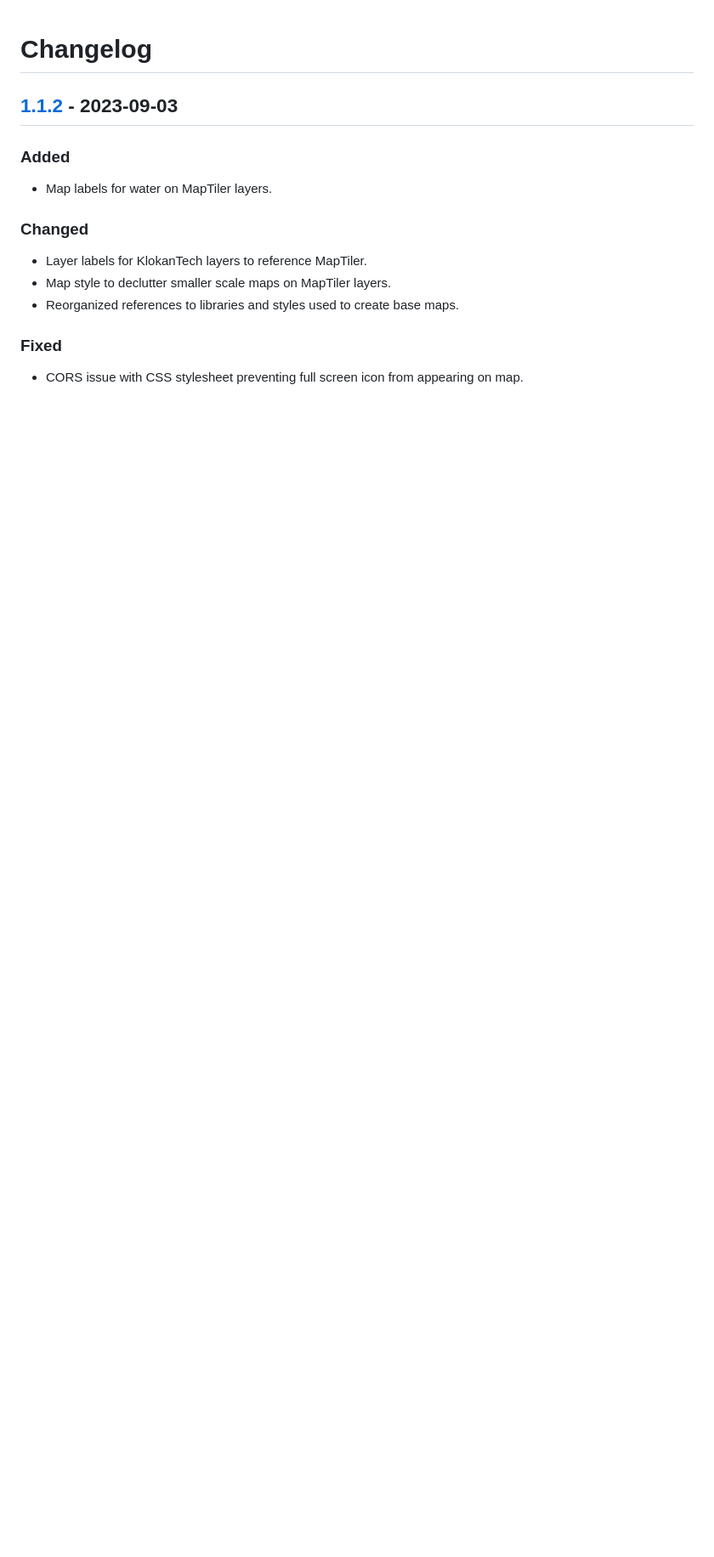
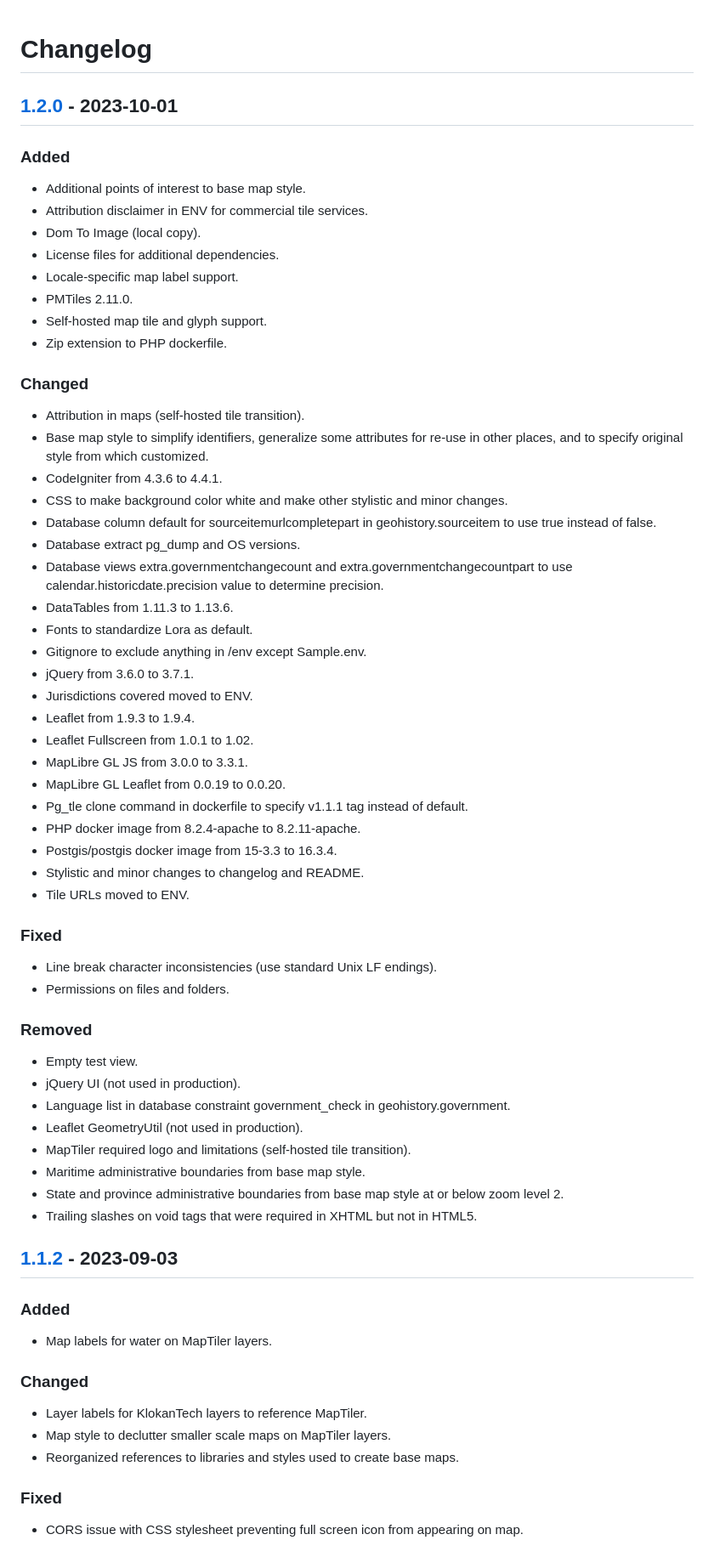
Before and after one commit to markconnellypro/local-geohistory-project, a Markdown page: CHANGELOG.md, the part around one of its changes. Shown at 85% size. Drawn GitHub-style; blank space fills up the shorter version.

Commit message:
CHANGELOG for upcoming release

```diff
--- a/CHANGELOG.md
+++ b/CHANGELOG.md
@@ -1,4 +1,57 @@
 # Changelog
+
+## [1.2.0] - 2023-10-01
+
+### Added
+
+- Additional points of interest to base map style.
+- Attribution disclaimer in ENV for commercial tile services.
+- Dom To Image (local copy).
+- License files for additional dependencies.
+- Locale-specific map label support.
+- PMTiles 2.11.0.
+- Self-hosted map tile and glyph support.
+- Zip extension to PHP dockerfile.
+
+### Changed
+
+- Attribution in maps (self-hosted tile transition).
+- Base map style to simplify identifiers, generalize some attributes for re-use in other places, and to specify original style from which customized.
+- CodeIgniter from 4.3.6 to 4.4.1.
+- CSS to make background color white and make other stylistic and minor changes.
+- Database column default for sourceitemurlcompletepart in geohistory.sourceitem to use true instead of false.
+- Database extract pg_dump and OS versions.
+- Database views extra.governmentchangecount and extra.governmentchangecountpart to use calendar.historicdate.precision value to determine precision.
+- DataTables from 1.11.3 to 1.13.6.
+- Fonts to standardize Lora as default.
+- Gitignore to exclude anything in /env except Sample.env.
+- jQuery from 3.6.0 to 3.7.1.
+- Jurisdictions covered moved to ENV.
+- Leaflet from 1.9.3 to 1.9.4.
+- Leaflet Fullscreen from 1.0.1 to 1.02.
+- MapLibre GL JS from 3.0.0 to 3.3.1.
+- MapLibre GL Leaflet from 0.0.19 to 0.0.20.
+- Pg_tle clone command in dockerfile to specify v1.1.1 tag instead of default.
+- PHP docker image from 8.2.4-apache to 8.2.11-apache.
+- Postgis/postgis docker image from 15-3.3 to 16.3.4.
+- Stylistic and minor changes to changelog and README.
+- Tile URLs moved to ENV.
+
+### Fixed
+
+- Line break character inconsistencies (use standard Unix LF endings).
+- Permissions on files and folders.
+
+### Removed
+
+- Empty test view.
+- jQuery UI (not used in production).
+- Language list in database constraint government_check in geohistory.government.
+- Leaflet GeometryUtil (not used in production).
+- MapTiler required logo and limitations (self-hosted tile transition).
+- Maritime administrative boundaries from base map style.
+- State and province administrative boundaries from base map style at or below zoom level 2.
+- Trailing slashes on void tags that were required in XHTML but not in HTML5.
 
 ## [1.1.2] - 2023-09-03
 
```
Also changed, not shown: other parts of CHANGELOG.md (+4 -3 lines).
